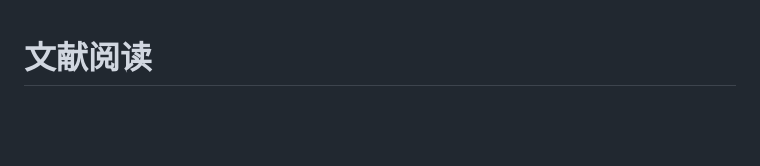
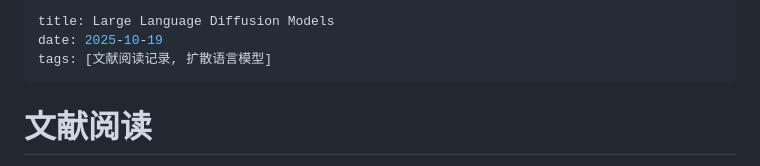
Before and after one commit to feng1201/my_blog, a Markdown page: posts/knowledge/2025-10-19-文章-知识分享.md, the part around the change. GitHub-like rendering; blank space fills up the shorter version.

```diff
--- a/posts/knowledge/2025-10-19-文章-知识分享.md
+++ b/posts/knowledge/2025-10-19-文章-知识分享.md
@@ -1,3 +1,8 @@
+---
+title: Large Language Diffusion Models
+date: 2025-10-19
+tags: [文献阅读记录, 扩散语言模型]
+---
 # 文献阅读
 
 趁着早上状态比较好，多读几篇文章。前两天在小红书刷到了用扩散模型的思路来做 LLM，看起来挺有趣的。由于该反向对我来说是一个比较陌生的领域，所以我比较喜欢先读一些老文章再慢慢过渡到新文章，希望以 top-down 的方式摸索发展脉络。
```
